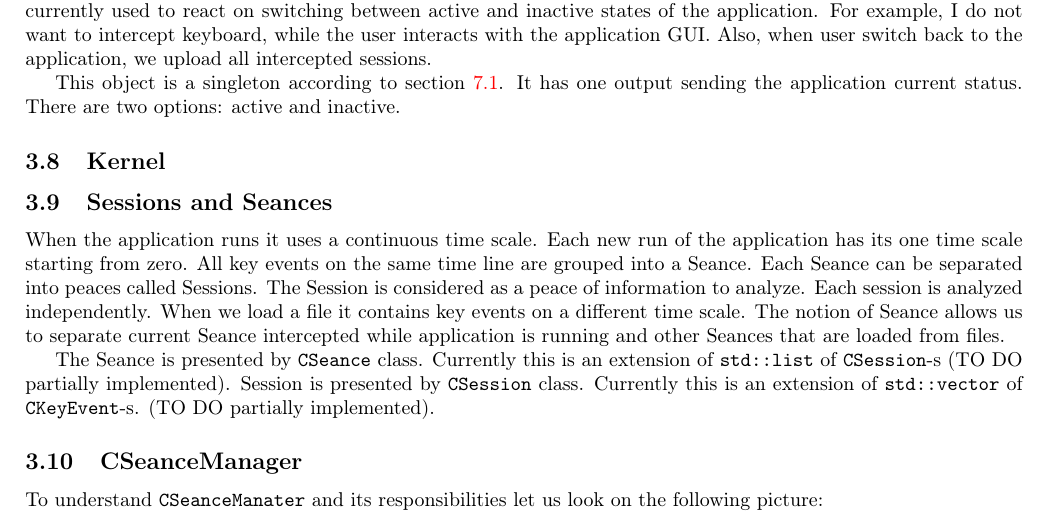
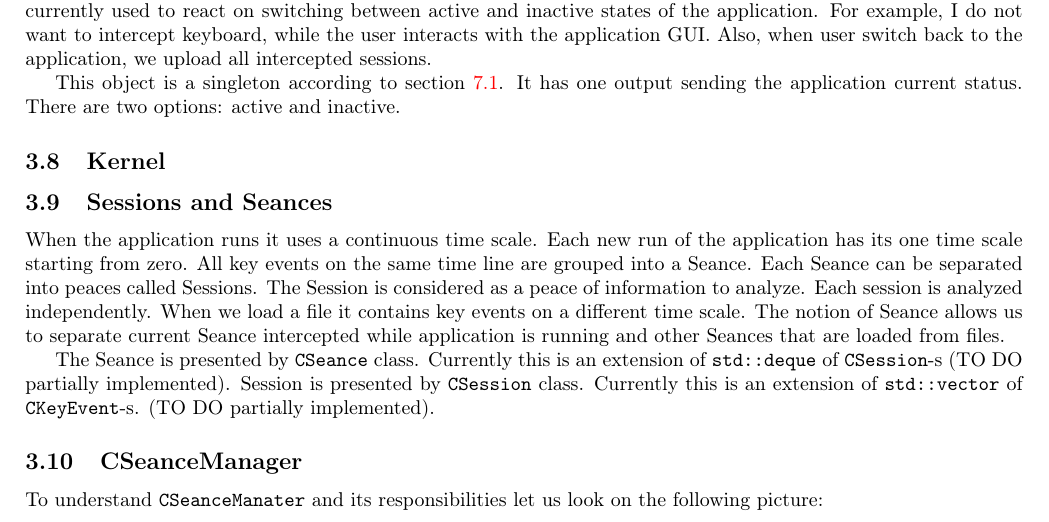
Before and after one commit to DimaTrushin/TypingAnalysis, a LaTeX document (Doc/design_document.tex): part of page 10 of 18, cut so that both start at the same text. Compiled offline with pdfLaTeX.

Commit message:
Update documentation

```diff
--- a/Doc/design_document.tex
+++ b/Doc/design_document.tex
@@ -394,7 +394,7 @@ This object is a singleton according to section~\ref{section::Singleton}. It has
 
 When the application runs it uses a continuous time scale. Each new run of the application has its one time scale starting from zero. All key events on the same time line are grouped into a Seance. Each Seance can be separated into peaces called Sessions. The Session is considered as a peace of information to analyze. Each session is analyzed independently. When we load a file it contains key events on a different time scale. The notion of Seance allows us to separate current Seance intercepted while application is running and other Seances that are loaded from files.
 
-The Seance is presented by \verb"CSeance" class. Currently this is an extension of \verb"std::list" of \verb"CSession"-s (TO DO partially implemented). Session is presented by \verb"CSession" class. Currently this is an extension of \verb"std::vector" of \verb"CKeyEvent"-s. (TO DO partially implemented).
+The Seance is presented by \verb"CSeance" class. Currently this is an extension of \verb"std::deque" of \verb"CSession"-s (TO DO partially implemented). Session is presented by \verb"CSession" class. Currently this is an extension of \verb"std::vector" of \verb"CKeyEvent"-s. (TO DO partially implemented).
 
 
 \subsection{CSeanceManager}
```
Also changed, not shown: Doc/Figures/Modules.png, Doc/design_document.pdf.
